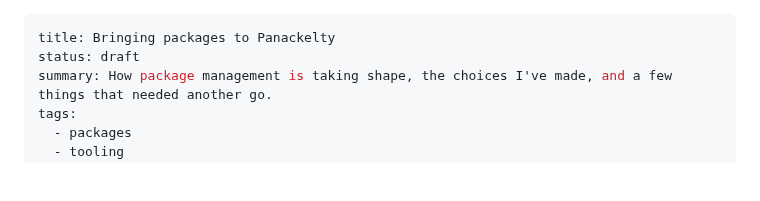
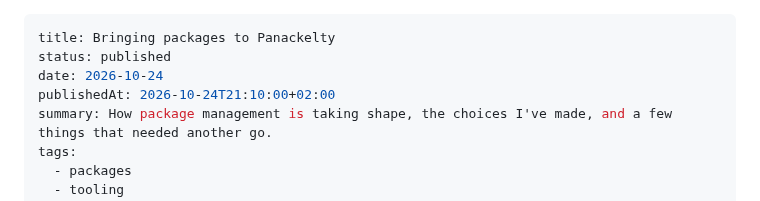
Before and after one commit to sproates/panackelty-website, a Markdown page: content/articles/bringing-packages-to-panackelty.md, the part around the change. GitHub-like rendering; blank space fills up the shorter version.

Commit message:
Publish Bringing packages to Panackelty

```diff
--- a/drafts/bringing-packages-to-panackelty.md
+++ b/content/articles/bringing-packages-to-panackelty.md
@@ -1,6 +1,8 @@
 ---
 title: Bringing packages to Panackelty
-status: draft
+status: published
+date: 2026-10-24
+publishedAt: 2026-10-24T21:10:00+02:00
 summary: How package management is taking shape, the choices I've made, and a few things that needed another go.
 tags:
   - packages
```
